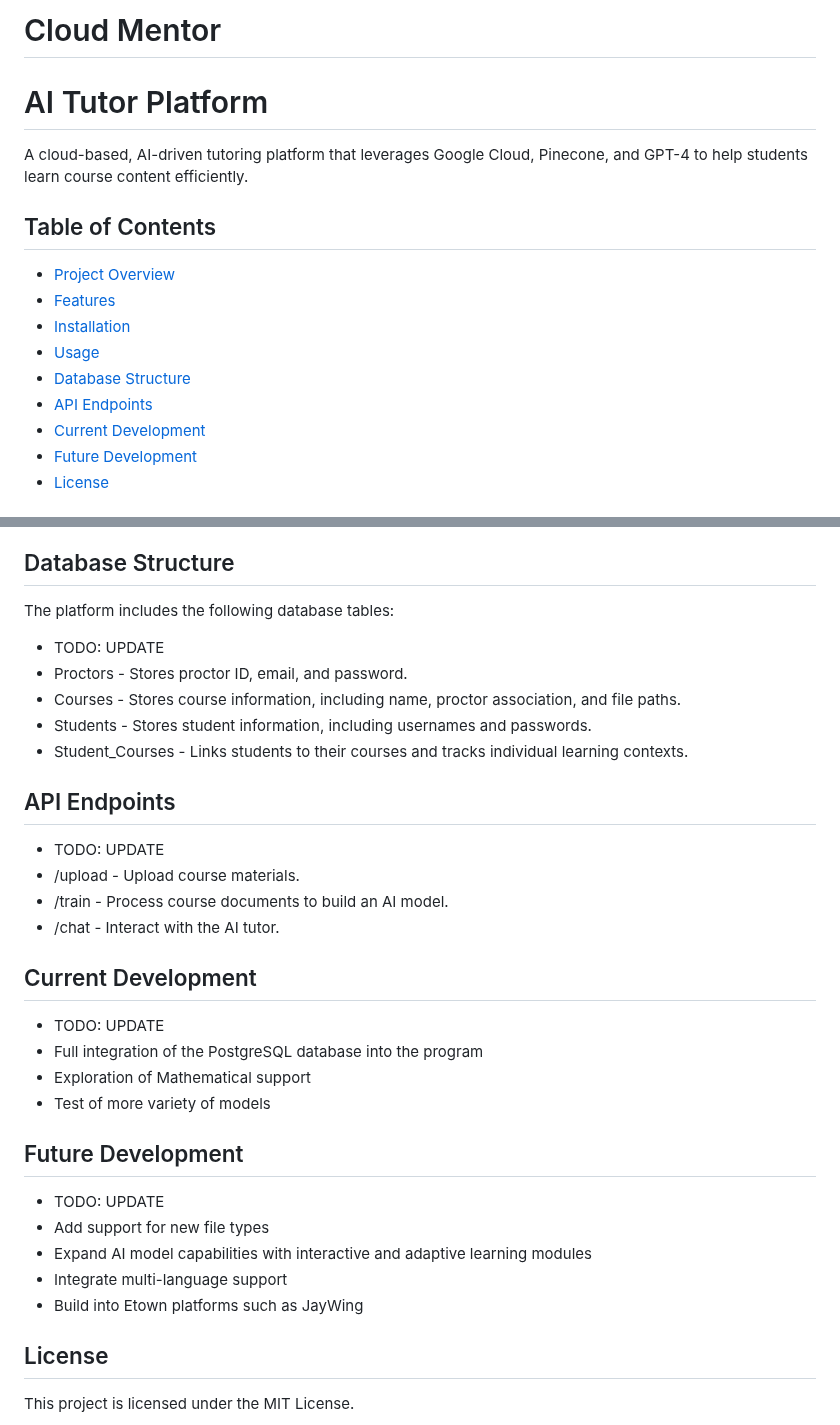
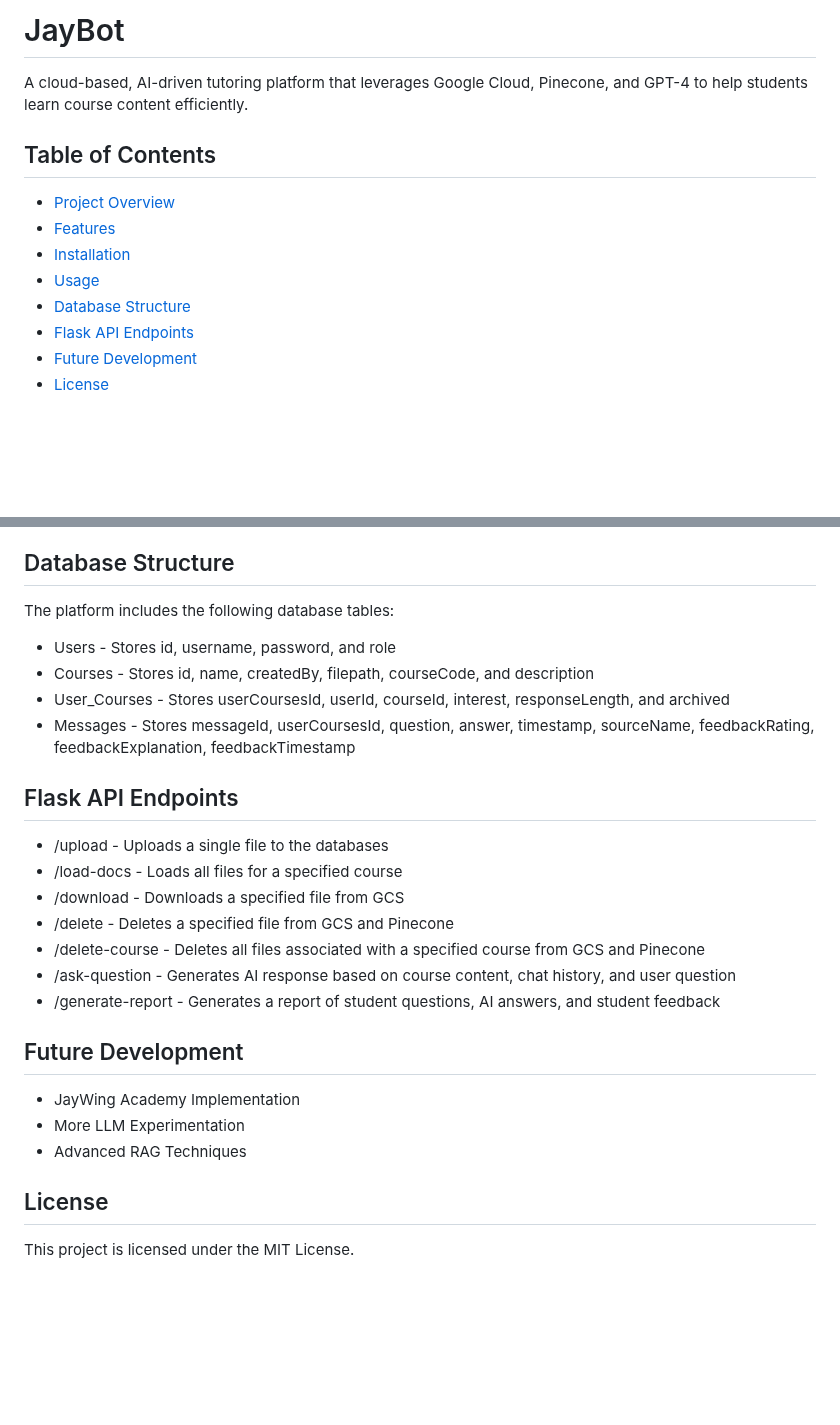
Before and after one commit to Etown-CS/JayWingAITutor, a Markdown page: README.md, 2 parts joined by grey strips. Rendered like a GitHub page; blank space fills up the shorter version.

```diff
--- a/README.md
+++ b/README.md
@@ -1,5 +1,4 @@
-# Cloud Mentor
-# AI Tutor Platform
+# JayBot
 
 A cloud-based, AI-driven tutoring platform that leverages Google Cloud, Pinecone, and GPT-4 to help students learn course content efficiently.
 
@@ -9,8 +8,7 @@ A cloud-based, AI-driven tutoring platform that leverages Google Cloud, Pinecone
 - [Installation](#installation)
 - [Usage](#usage)
 - [Database Structure](#database-structure)
-- [API Endpoints](#api-endpoints)
-- [Current Development](#current-development)
+- [Flask API Endpoints](#flask-api-endpoints)
 - [Future Development](#future-development)
 - [License](#license)
 
@@ -95,31 +93,24 @@ The AI Tutor Platform provides a customized learning experience using AI. It all
 
 ## Database Structure
 The platform includes the following database tables:
+- Users - Stores id, username, password, and role
+- Courses - Stores id, name, createdBy, filepath, courseCode, and description
+- User_Courses - Stores userCoursesId, userId, courseId, interest, responseLength, and archived
+- Messages - Stores messageId, userCoursesId, question, answer, timestamp, sourceName, feedbackRating, feedbackExplanation, feedbackTimestamp
 
-- TODO: UPDATE
-- Proctors - Stores proctor ID, email, and password.
-- Courses - Stores course information, including name, proctor association, and file paths.
-- Students - Stores student information, including usernames and passwords.
-- Student_Courses - Links students to their courses and tracks individual learning contexts.
-
-## API Endpoints
-- TODO: UPDATE
-- /upload - Upload course materials.
-- /train - Process course documents to build an AI model.
-- /chat - Interact with the AI tutor.
-
-## Current Development
-- TODO: UPDATE
-- Full integration of the PostgreSQL database into the program
-- Exploration of Mathematical support
-- Test of more variety of models
+## Flask API Endpoints
+- /upload - Uploads a single file to the databases
+- /load-docs - Loads all files for a specified course
+- /download - Downloads a specified file from GCS
+- /delete - Deletes a specified file from GCS and Pinecone
+- /delete-course - Deletes all files associated with a specified course from GCS and Pinecone
+- /ask-question - Generates AI response based on course content, chat history, and user question
+- /generate-report - Generates a report of student questions, AI answers, and student feedback
 
 ## Future Development
-- TODO: UPDATE
-- Add support for new file types
-- Expand AI model capabilities with interactive and adaptive learning modules
-- Integrate multi-language support
-- Build into Etown platforms such as JayWing
+- JayWing Academy Implementation
+- More LLM Experimentation
+- Advanced RAG Techniques
 
 ## License
 This project is licensed under the MIT License.
```
